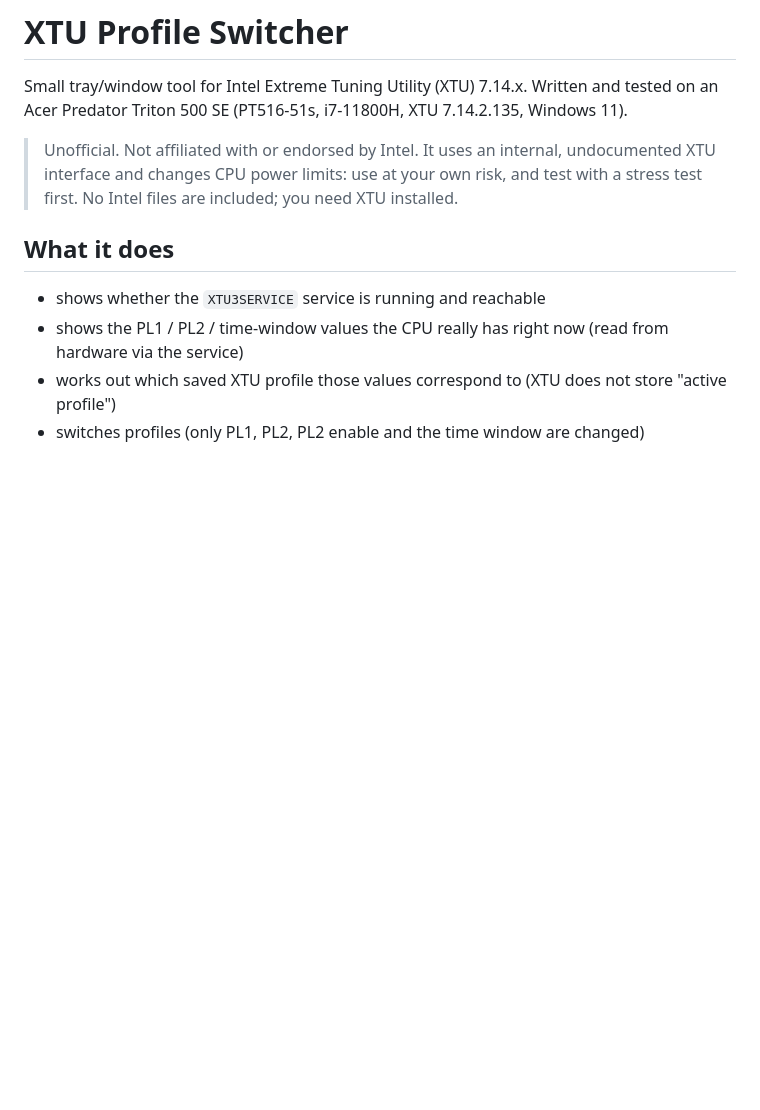
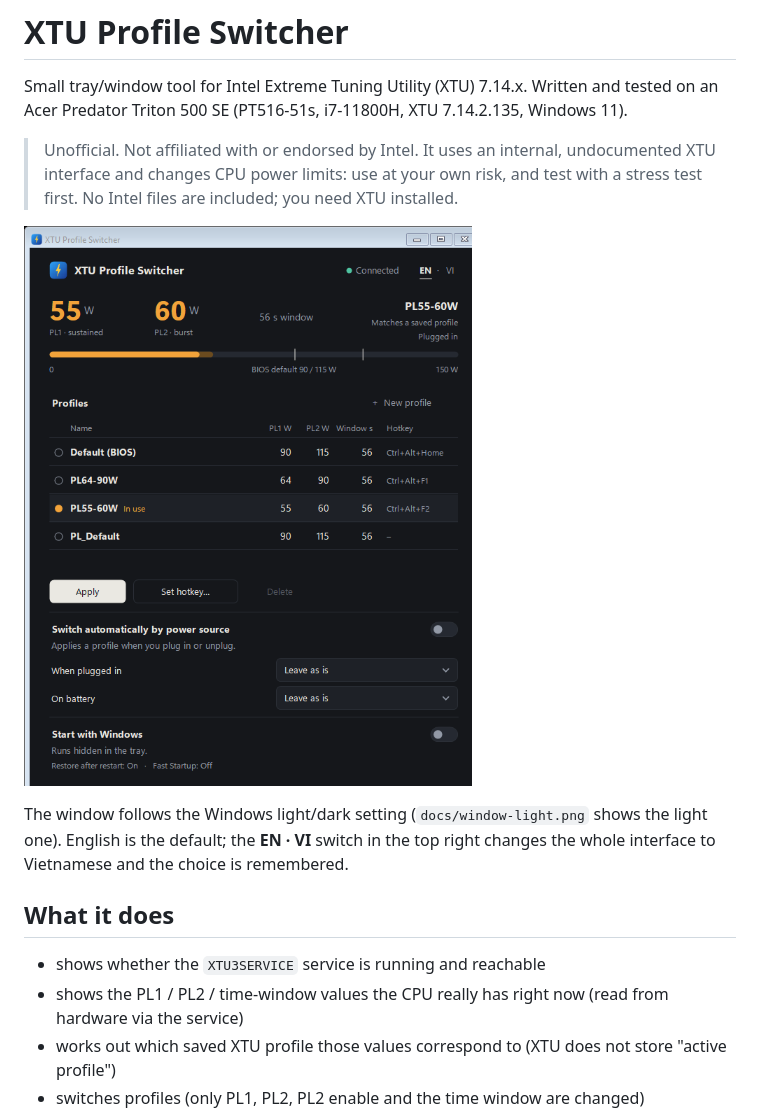
Before and after one commit to minhdevtree/xtu-profile-switcher, a Markdown page: README.md, the part around one of its changes. Rendered like a GitHub page; pictures changed too: docs/window-dark.png (added); blank space fills up the shorter version.

```diff
--- a/README.md
+++ b/README.md
@@ -6,6 +6,12 @@ Acer Predator Triton 500 SE (PT516-51s, i7-11800H, XTU 7.14.2.135, Windows 11).
 > Unofficial. Not affiliated with or endorsed by Intel. It uses an internal, undocumented XTU
 > interface and changes CPU power limits: use at your own risk, and test with a stress test first.
 > No Intel files are included; you need XTU installed.
+
+![The window, dark theme](docs/window-dark.png)
+
+The window follows the Windows light/dark setting (`docs/window-light.png` shows the light one).
+English is the default; the **EN · VI** switch in the top right changes the whole interface to Vietnamese
+and the choice is remembered.
 
 ## What it does
 
```
Also changed, not shown: other parts of README.md (+11 -7 lines), docs/window-light.png (added), 5 other files.
